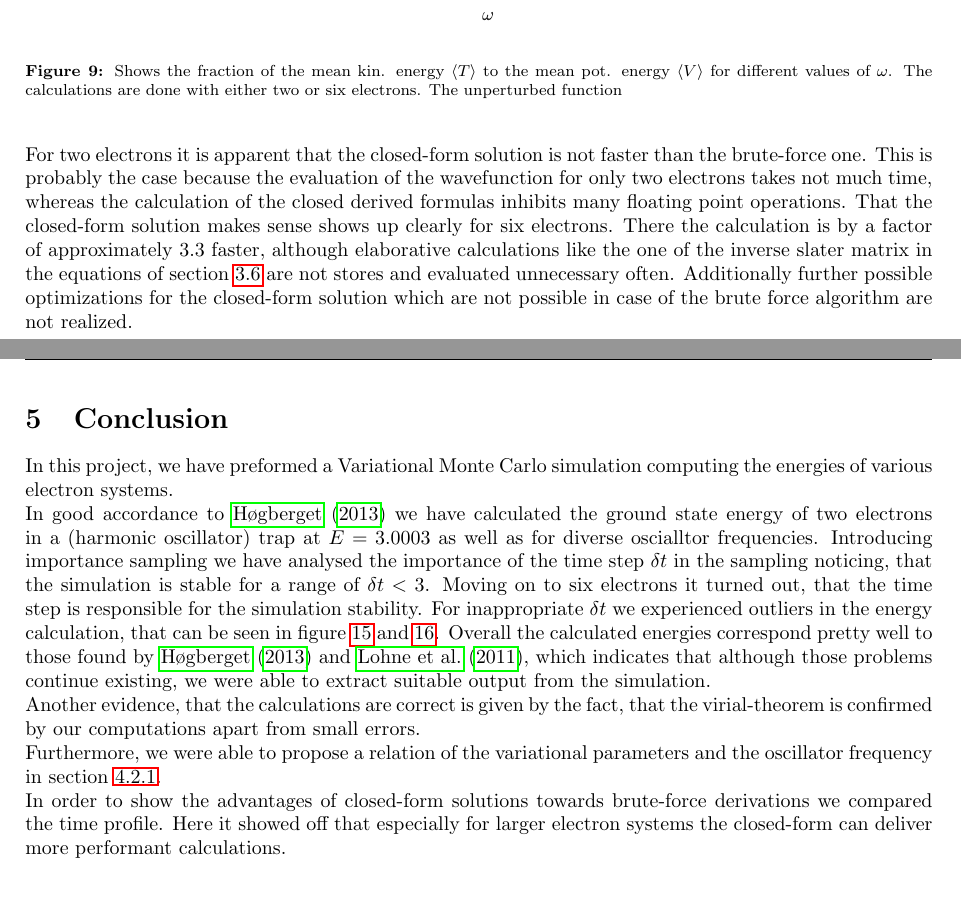
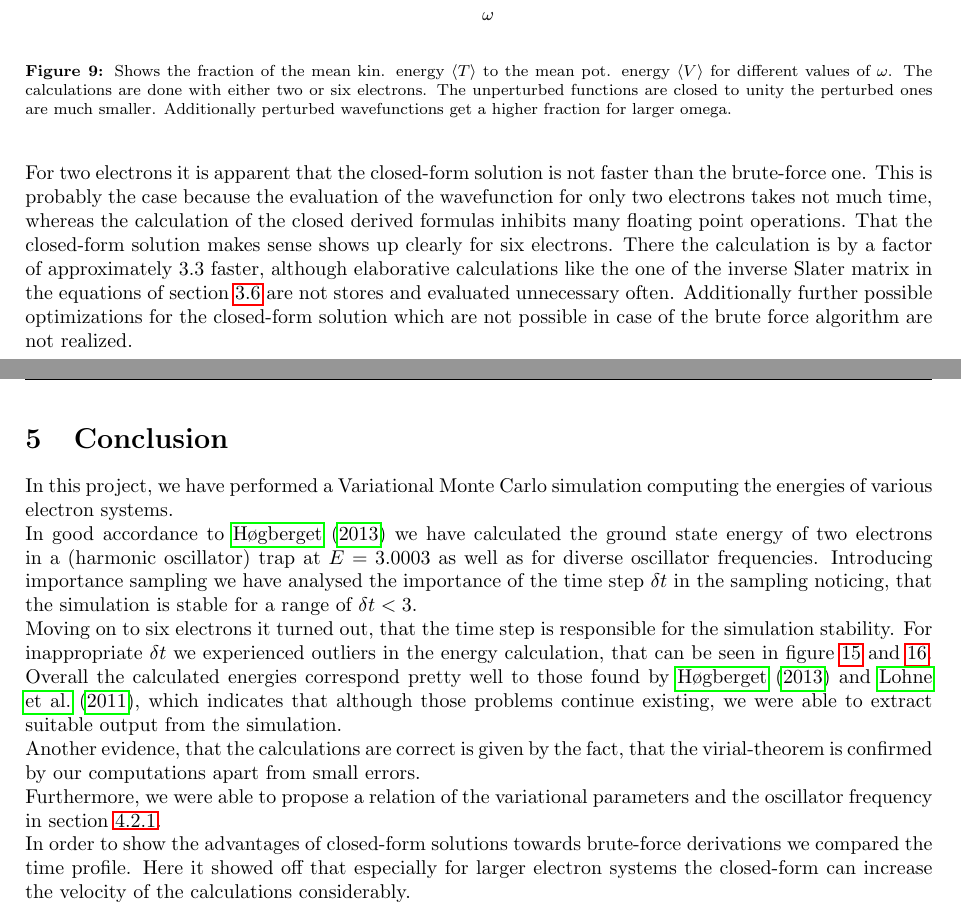
Before and after one commit to Canadanja/Project-3tex, a LaTeX document (project3.tex, which reads 4-Results.tex, 6-Conclusion.tex): two parts of pages 18 and 19 of 23, joined at a grey line, cut so that both start at the same text. Compiled offline with pdfLaTeX.

Commit message:
final version

```diff
--- a/4-Results.tex
+++ b/4-Results.tex
@@ -132,7 +132,7 @@ In figure \ref{fig:virialtheorem} this behaviour is shown and mostly consistent.
 \begin{figure}[htbp]
     \centering
     \includegraphics[scale=0.65]{virialtheorem}
-    \caption{Shows the fraction of the mean kin. energy $\langle T \rangle$ to the mean pot. energy $\langle V \rangle$ for different values of $\omega$. The calculations are done with either two or six electrons. The unperturbed function}
+    \caption{Shows the fraction of the mean kin. energy $\langle T \rangle$ to the mean pot. energy $\langle V \rangle$ for different values of $\omega$. The calculations are done with either two or six electrons. The unperturbed functions are closed to unity the perturbed ones are much smaller. Additionally perturbed wavefunctions get a higher fraction for larger omega.}
     \label{fig:virialtheorem}
 \end{figure}
 
@@ -152,4 +152,4 @@ Finally we still want to perform calculations with the closed form solutions des
     \label{tab:cpu-time}
 \end{table}
 
-For two electrons it is apparent that the closed-form solution is not faster than the brute-force one. This is probably the case because the evaluation of the wavefunction for only two electrons takes not much time, whereas the calculation of the closed derived formulas inhibits many floating point operations. That the closed-form solution makes sense shows up clearly for six electrons. There the calculation is by a factor of approximately $3.3$ faster, although elaborative calculations like the one of the inverse slater matrix in the equations of section \ref{sec:closed_form} are not stores and evaluated unnecessary often. Additionally further possible optimizations for the closed-form solution which are not possible in case of the brute force algorithm are not realized.
+For two electrons it is apparent that the closed-form solution is not faster than the brute-force one. This is probably the case because the evaluation of the wavefunction for only two electrons takes not much time, whereas the calculation of the closed derived formulas inhibits many floating point operations. That the closed-form solution makes sense shows up clearly for six electrons. There the calculation is by a factor of approximately $3.3$ faster, although elaborative calculations like the one of the inverse Slater matrix in the equations of section \ref{sec:closed_form} are not stores and evaluated unnecessary often. Additionally further possible optimizations for the closed-form solution which are not possible in case of the brute force algorithm are not realized.
--- a/6-Conclusion.tex
+++ b/6-Conclusion.tex
@@ -1,10 +1,12 @@
 \section{Conclusion}\label{sec:conclusion}
-In this project, we have preformed a Variational Monte Carlo simulation computing the energies of various electron systems.
+In this project, we have performed a Variational Monte Carlo simulation computing the energies of various electron systems.
 
-In good accordance to~\cite{hogberget2013} we have calculated the ground state energy of two electrons in a (harmonic oscillator) trap at $E=3.0003$ as well as for diverse oscialltor frequencies. Introducing importance sampling we have analysed the importance of the time step $\delta t$ in the sampling noticing, that the simulation is stable for a range of $\delta t < 3$. Moving on to six electrons it turned out, that the time step is responsible for the simulation stability. For inappropriate $\delta t$ we experienced outliers in the energy calculation, that can be seen in figure~\ref{fig:psix1} and~\ref{fig:psix05}. Overall the calculated energies correspond pretty well to those found by~\cite{hogberget2013} and~\cite{lohne2011}, which indicates that although those problems continue existing, we were able to extract suitable output from the simulation.
+In good accordance to~\cite{hogberget2013} we have calculated the ground state energy of two electrons in a (harmonic oscillator) trap at $E=3.0003$ as well as for diverse oscillator frequencies. Introducing importance sampling we have analysed the importance of the time step $\delta t$ in the sampling noticing, that the simulation is stable for a range of $\delta t < 3$.
+
+Moving on to six electrons it turned out, that the time step is responsible for the simulation stability. For inappropriate $\delta t$ we experienced outliers in the energy calculation, that can be seen in figure~\ref{fig:psix1} and~\ref{fig:psix05}. Overall the calculated energies correspond pretty well to those found by~\cite{hogberget2013} and~\cite{lohne2011}, which indicates that although those problems continue existing, we were able to extract suitable output from the simulation.
 
 Another evidence, that the calculations are correct is given by the fact, that the virial-theorem is confirmed by our computations apart from small errors.
 
 Furthermore, we were able to propose a relation of the variational parameters and the oscillator frequency in section~\ref{sec:perturbed_six}.
 
-In order to show the advantages of closed-form solutions towards brute-force derivations we compared the time profile. Here it showed off that especially for larger electron systems the closed-form can deliver more performant calculations.
+In order to show the advantages of closed-form solutions towards brute-force derivations we compared the time profile. Here it showed off that especially for larger electron systems the closed-form can increase the velocity of the calculations considerably.
```
Also changed, not shown: 4-Results.tex (12 more changed lines).
